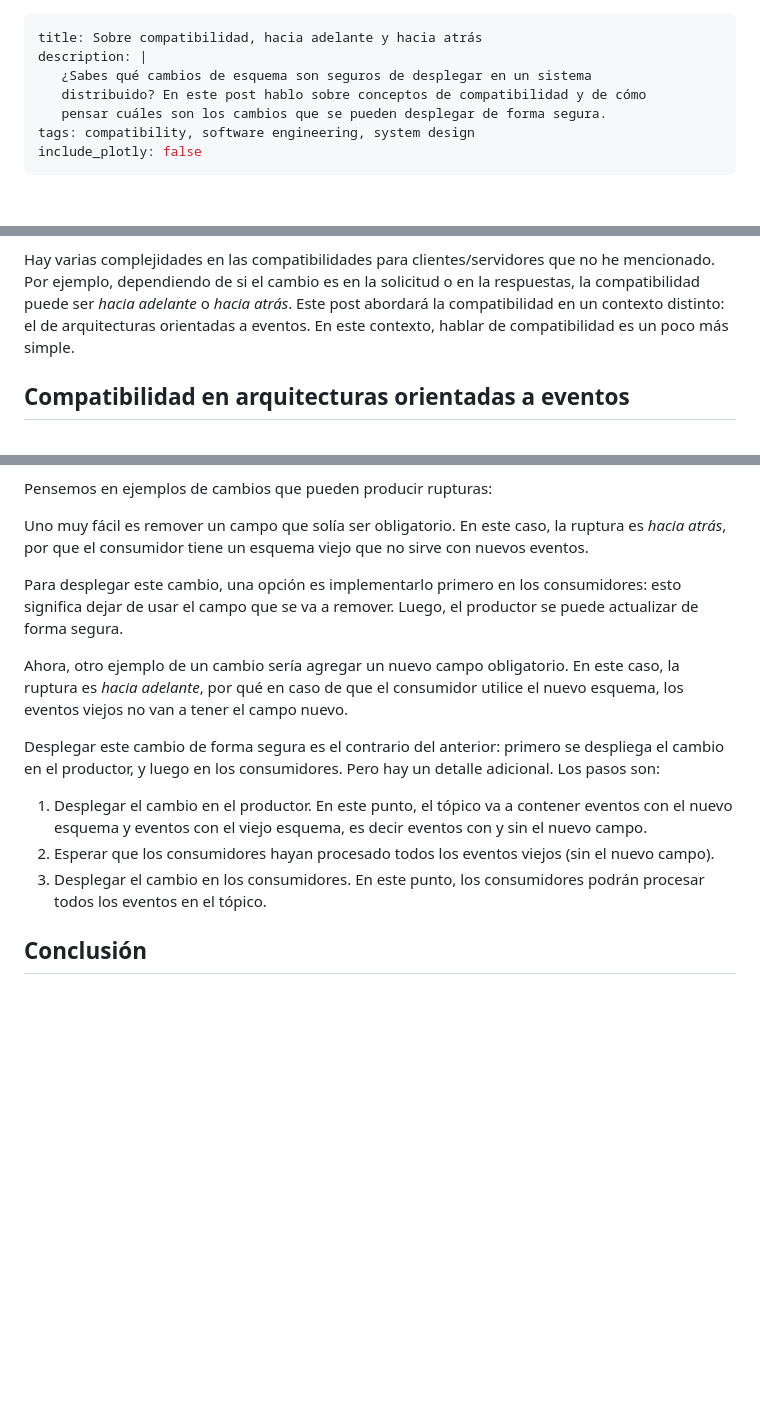
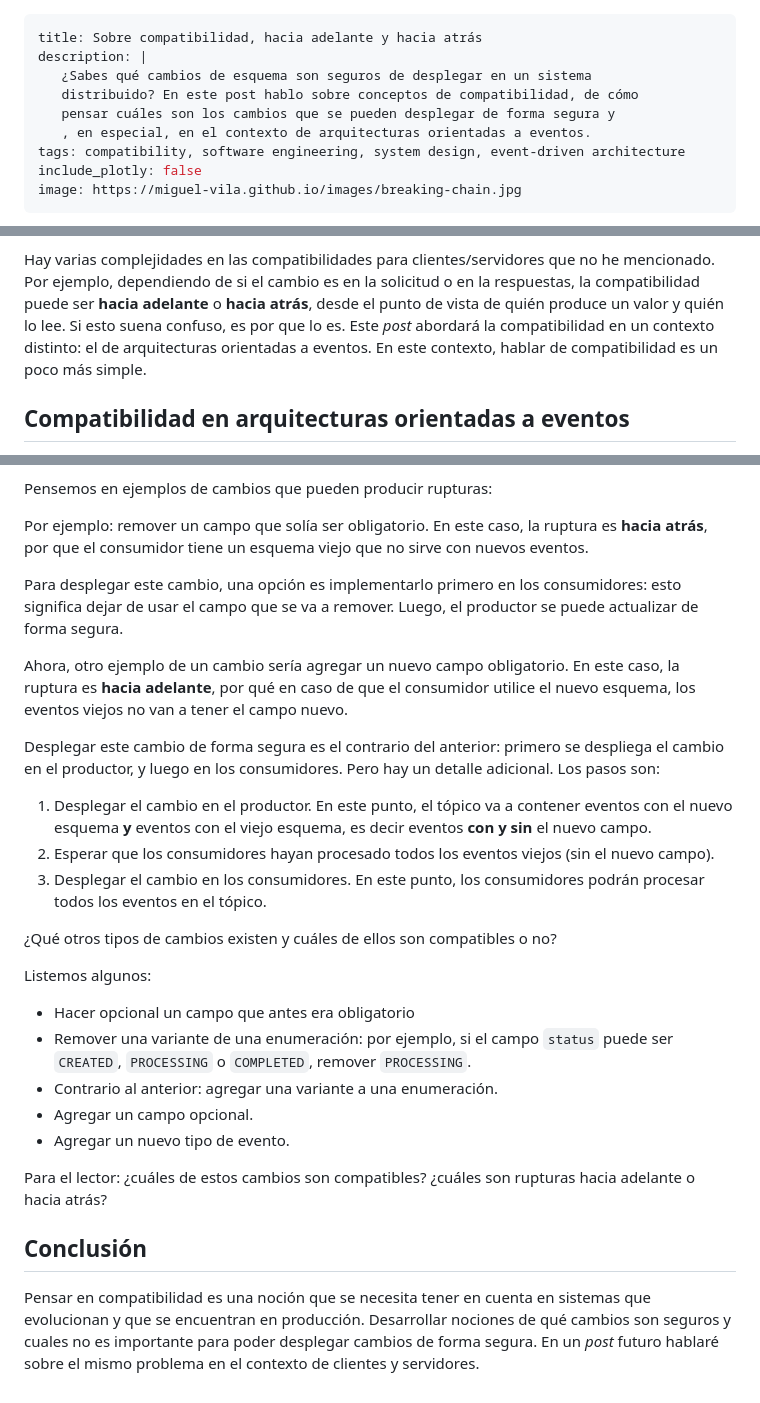
Before and after one commit to miguel-vila/miguel-vila.github.io, a Markdown page: shared-drafts/2023-07-21-compatibility.md, 3 parts joined by grey strips. GitHub-like rendering; blank space fills up the shorter version.

Commit message:
finalize draft

```diff
--- a/shared-drafts/2023-07-21-compatibility.md
+++ b/shared-drafts/2023-07-21-compatibility.md
@@ -2,8 +2,10 @@
 title: Sobre compatibilidad, hacia adelante y hacia atrás
 description: |
    ¿Sabes qué cambios de esquema son seguros de desplegar en un sistema
-   distribuido? En este post hablo sobre conceptos de compatibilidad y de cómo
-   pensar cuáles son los cambios que se pueden desplegar de forma segura.
-tags: compatibility, software engineering, system design
+   distribuido? En este post hablo sobre conceptos de compatibilidad, de cómo
+   pensar cuáles son los cambios que se pueden desplegar de forma segura y
+   , en especial, en el contexto de arquitecturas orientadas a eventos.
+tags: compatibility, software engineering, system design, event-driven architecture
 include_plotly: false
+image: https://miguel-vila.github.io/images/breaking-chain.jpg
 ---
@@ -66,10 +80,11 @@ esquema nuevo o viejo.
 
 Hay varias complejidades en las compatibilidades para clientes/servidores que no
 he mencionado. Por ejemplo, dependiendo de si el cambio es en la solicitud o en
-la respuestas, la compatibilidad puede ser _hacia adelante_ o _hacia atrás_.
-Este post abordará la compatibilidad en un contexto distinto: el de
-arquitecturas orientadas a eventos. En este contexto, hablar de compatibilidad
-es un poco más simple.
+la respuestas, la compatibilidad puede ser **hacia adelante** o **hacia atrás**,
+desde el punto de vista de quién produce un valor y quién lo lee. Si esto suena
+confuso, es por que lo es. Este _post_ abordará la compatibilidad en un contexto
+distinto: el de arquitecturas orientadas a eventos. En este contexto, hablar de
+compatibilidad es un poco más simple.
 
 ## Compatibilidad en arquitecturas orientadas a eventos
 
@@ -101,8 +116,8 @@ consumidores solo van a estar procesando un mismo tipo o versión de un mensaje.
 
 Pensemos en ejemplos de cambios que pueden producir rupturas:
 
-Uno muy fácil es remover un campo que solía ser obligatorio. En este caso, la
-ruptura es _hacia atrás_, por que el consumidor tiene un esquema viejo que
+Por ejemplo: remover un campo que solía ser obligatorio. En este caso, la
+ruptura es **hacia atrás**, por que el consumidor tiene un esquema viejo que
 no sirve con nuevos eventos.
 
 Para desplegar este cambio, una opción es implementarlo primero en los
@@ -110,7 +125,7 @@ consumidores: esto significa dejar de usar el campo que se va a remover. Luego,
 el productor se puede actualizar de forma segura.
 
 Ahora, otro ejemplo de un cambio sería agregar un nuevo campo obligatorio. En
-este caso, la ruptura es _hacia adelante_, por qué en caso de que el consumidor
+este caso, la ruptura es **hacia adelante**, por qué en caso de que el consumidor
 utilice el nuevo esquema, los eventos viejos no van a tener el campo nuevo.
 
 Desplegar este cambio de forma segura es el contrario del anterior: primero se
@@ -118,11 +133,31 @@ despliega el cambio en el productor, y luego en los consumidores. Pero hay un
 detalle adicional. Los pasos son:
 
 1. Desplegar el cambio en el productor. En este punto, el tópico va a contener
-   eventos con el nuevo esquema y eventos con el viejo esquema, es decir eventos
-   con y sin el nuevo campo.
+   eventos con el nuevo esquema **y** eventos con el viejo esquema, es decir eventos
+   **con y sin** el nuevo campo.
 2. Esperar que los consumidores hayan procesado todos los eventos viejos (sin el
    nuevo campo).
 3. Desplegar el cambio en los consumidores. En este punto, los consumidores
    podrán procesar todos los eventos en el tópico.
 
+¿Qué otros tipos de cambios existen y cuáles de ellos son compatibles o no?
+
+Listemos algunos:
+
+- Hacer opcional un campo que antes era obligatorio
+- Remover una variante de una enumeración: por ejemplo, si el campo `status` puede
+  ser `CREATED`, `PROCESSING` o `COMPLETED`, remover `PROCESSING`.
+- Contrario al anterior: agregar una variante a una enumeración.
+- Agregar un campo opcional.
+- Agregar un nuevo tipo de evento.
+
+Para el lector: ¿cuáles de estos cambios son compatibles? ¿cuáles son rupturas
+hacia adelante o hacia atrás?
+
 ## Conclusión
+
+Pensar en compatibilidad es una noción que se necesita tener en cuenta en sistemas
+que evolucionan y que se encuentran en producción. Desarrollar nociones de qué
+cambios son seguros y cuales no es importante para poder desplegar cambios de
+forma segura. En un _post_ futuro hablaré sobre el mismo problema en el contexto
+de clientes y servidores.
```
Also changed, not shown: other parts of shared-drafts/2023-07-21-compatibility.md (+19 -7 lines), images/breaking-chain.jpg (added).
